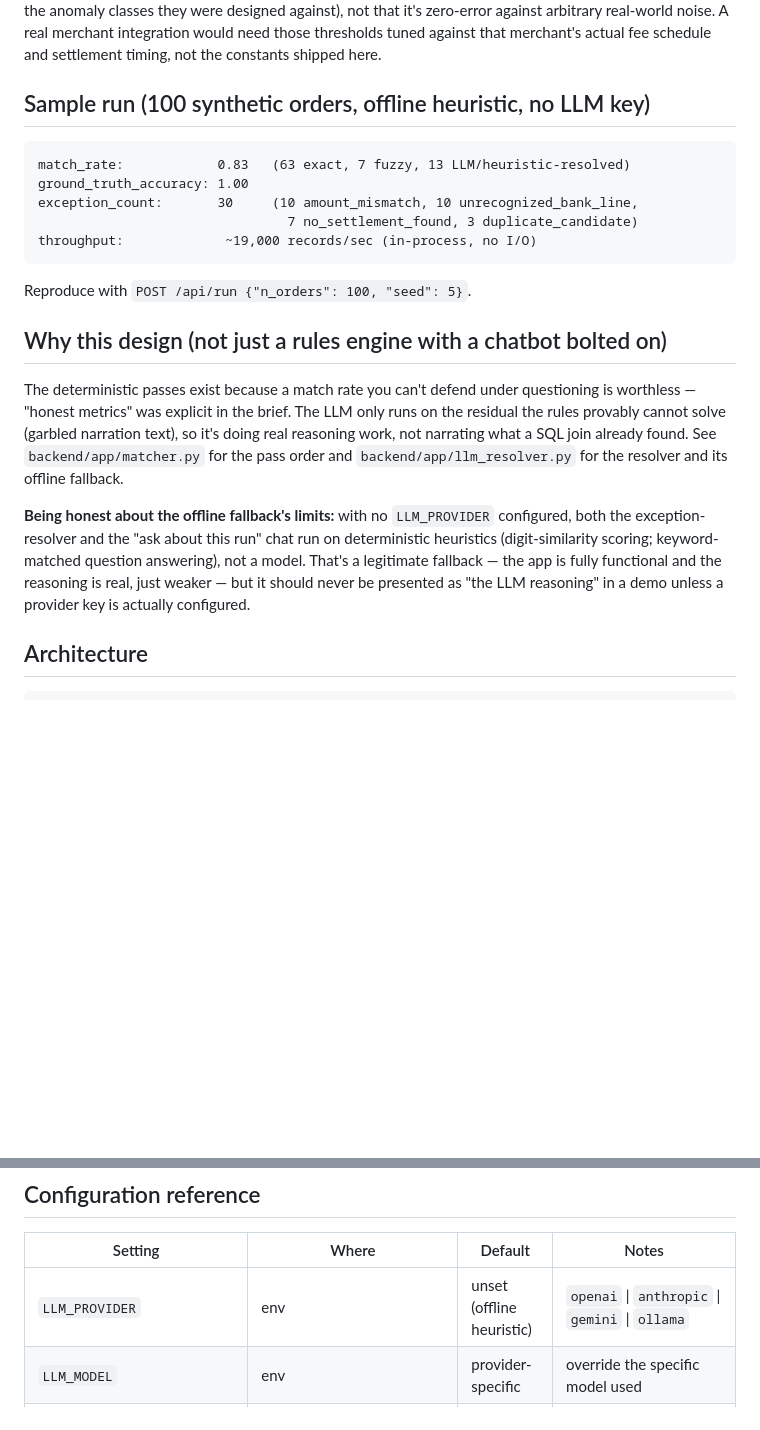
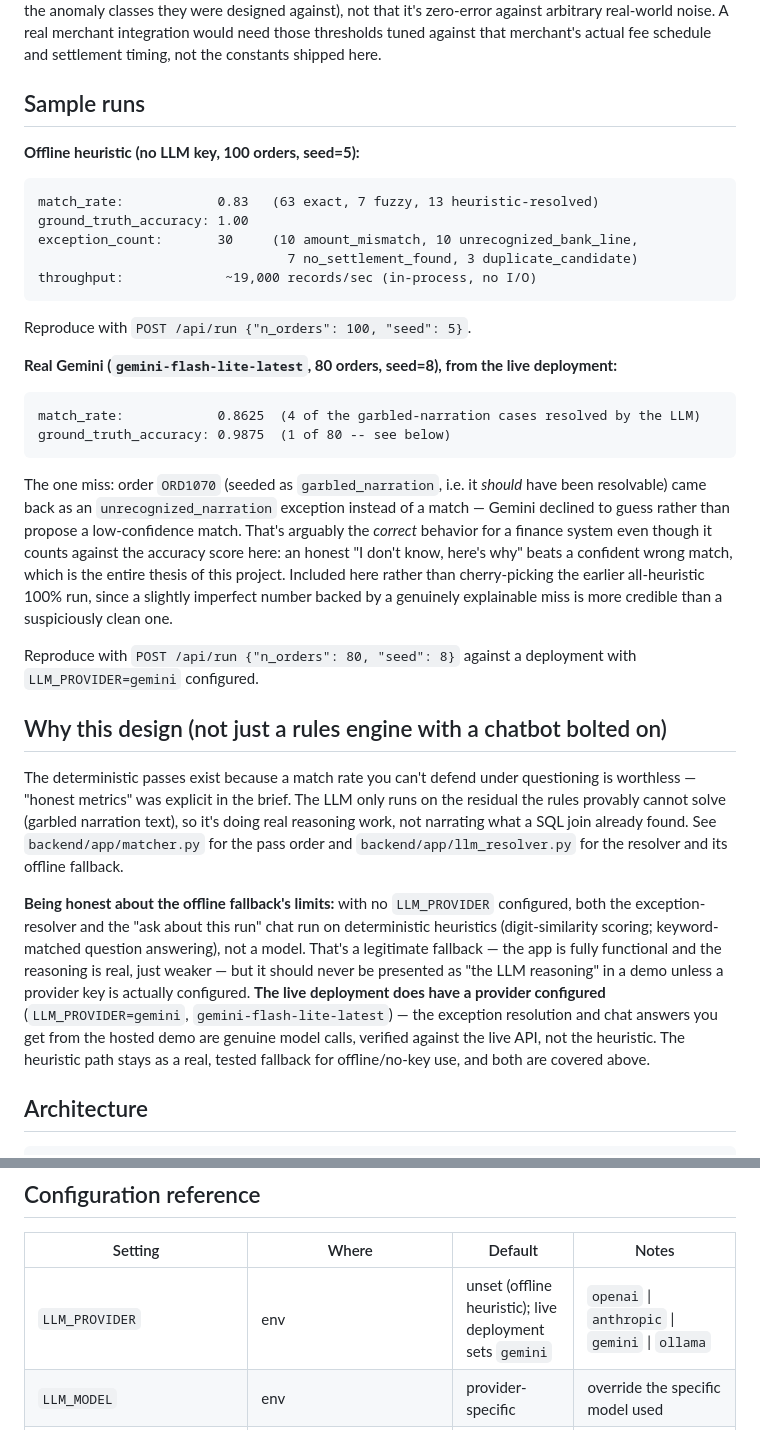
Before and after one commit to Shaurya55555/reconiq, a Markdown page: README.md, 2 parts joined by grey strips. GitHub-like rendering; blank space fills up the shorter version.

Commit message:
Document real Gemini-backed run in README alongside the offline-heuristic one
Includes the one genuine miss from a live run (an LLM declining to guess
on a low-confidence garbled narration, correctly erring toward an honest
exception over a wrong match) rather than only showing the cleaner
all-heuristic number.

````diff
--- a/README.md
+++ b/README.md
@@ -64,10 +64,12 @@ arbitrary real-world noise. A real merchant integration would need those
 thresholds tuned against that merchant's actual fee schedule and
 settlement timing, not the constants shipped here.
 
-## Sample run (100 synthetic orders, offline heuristic, no LLM key)
+## Sample runs
+
+**Offline heuristic (no LLM key, 100 orders, seed=5):**
 
 ```
-match_rate:            0.83   (63 exact, 7 fuzzy, 13 LLM/heuristic-resolved)
+match_rate:            0.83   (63 exact, 7 fuzzy, 13 heuristic-resolved)
 ground_truth_accuracy: 1.00
 exception_count:       30     (10 amount_mismatch, 10 unrecognized_bank_line,
                                 7 no_settlement_found, 3 duplicate_candidate)
@@ -75,6 +77,27 @@ throughput:             ~19,000 records/sec (in-process, no I/O)
 ```
 
 Reproduce with `POST /api/run {"n_orders": 100, "seed": 5}`.
+
+**Real Gemini (`gemini-flash-lite-latest`, 80 orders, seed=8), from the live deployment:**
+
+```
+match_rate:            0.8625  (4 of the garbled-narration cases resolved by the LLM)
+ground_truth_accuracy: 0.9875  (1 of 80 -- see below)
+```
+
+The one miss: order `ORD1070` (seeded as `garbled_narration`, i.e. it
+*should* have been resolvable) came back as an `unrecognized_narration`
+exception instead of a match — Gemini declined to guess rather than
+propose a low-confidence match. That's arguably the *correct* behavior
+for a finance system even though it counts against the accuracy score
+here: an honest "I don't know, here's why" beats a confident wrong match,
+which is the entire thesis of this project. Included here rather than
+cherry-picking the earlier all-heuristic 100% run, since a slightly
+imperfect number backed by a genuinely explainable miss is more credible
+than a suspiciously clean one.
+
+Reproduce with `POST /api/run {"n_orders": 80, "seed": 8}` against a
+deployment with `LLM_PROVIDER=gemini` configured.
 
 ## Why this design (not just a rules engine with a chatbot bolted on)
 
@@ -92,7 +115,12 @@ this run" chat run on deterministic heuristics (digit-similarity scoring;
 keyword-matched question answering), not a model. That's a legitimate
 fallback — the app is fully functional and the reasoning is real, just
 weaker — but it should never be presented as "the LLM reasoning" in a
-demo unless a provider key is actually configured.
+demo unless a provider key is actually configured. **The live deployment
+does have a provider configured** (`LLM_PROVIDER=gemini`,
+`gemini-flash-lite-latest`) — the exception resolution and chat answers
+you get from the hosted demo are genuine model calls, verified against
+the live API, not the heuristic. The heuristic path stays as a real,
+tested fallback for offline/no-key use, and both are covered above.
 
 ## Architecture
 
@@ -202,7 +230,7 @@ serverless function.
 
 | Setting | Where | Default | Notes |
 |---|---|---|---|
-| `LLM_PROVIDER` | env | unset (offline heuristic) | `openai` \| `anthropic` \| `gemini` \| `ollama` |
+| `LLM_PROVIDER` | env | unset (offline heuristic); live deployment sets `gemini` | `openai` \| `anthropic` \| `gemini` \| `ollama` |
 | `LLM_MODEL` | env | provider-specific | override the specific model used |
 | `LLM_CONFIDENCE_THRESHOLD` | env, or `confidence_threshold` in the `/api/run` request | `0.6` | auto-accept bar for an LLM-proposed match |
 | `FEE_TOLERANCE_PCT` | constant in `matcher.py` | `0.03` | would be per-merchant configurable in production, not a hardcoded constant, since real fee schedules vary by payment method and merchant category |
````
